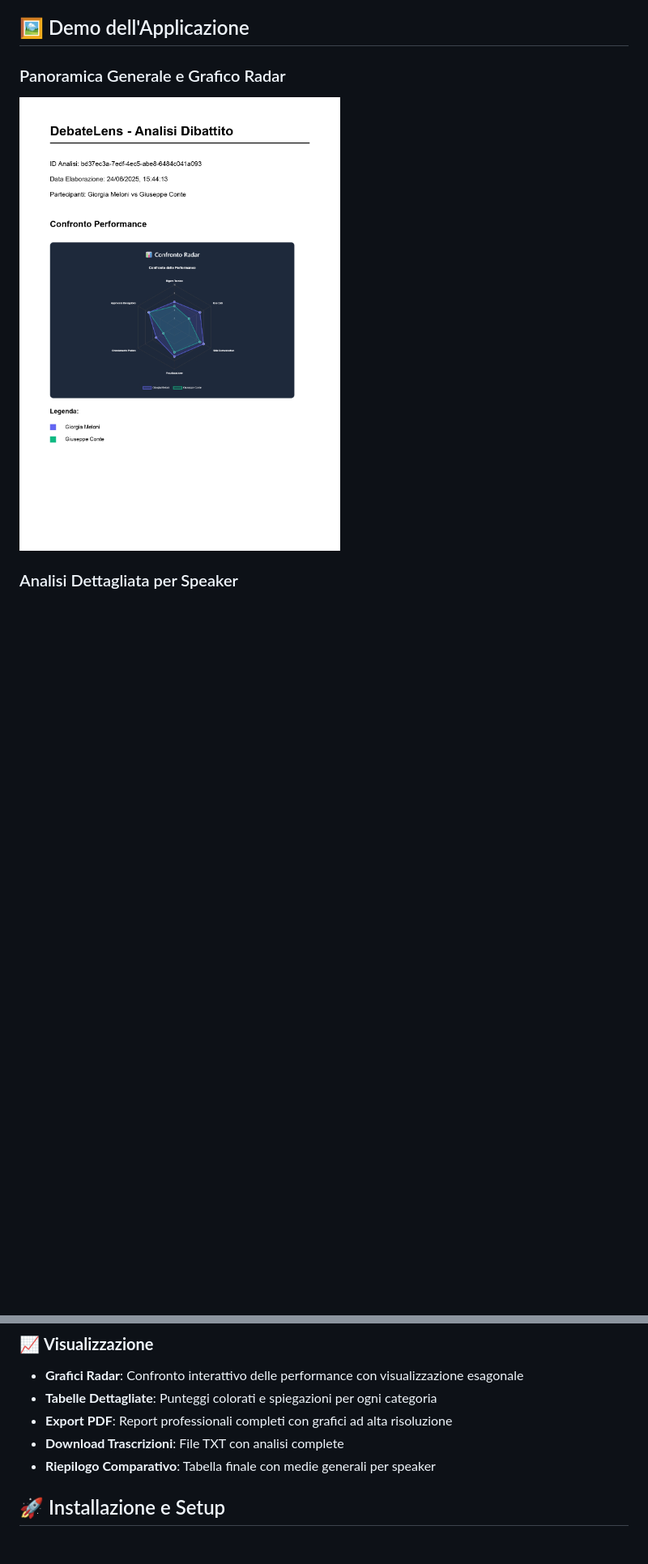
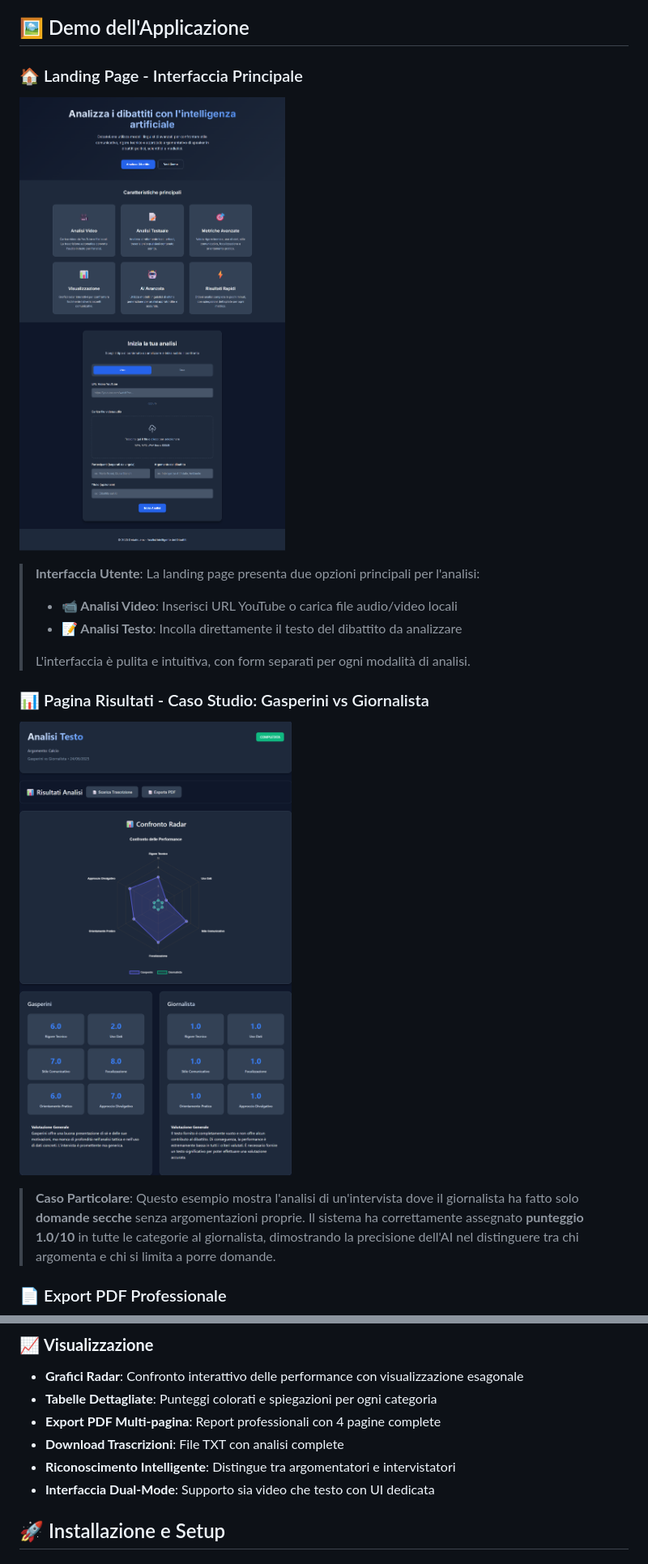
Before and after one commit to mavalente92/debatelens, a Markdown page: README.md, 2 parts joined by grey strips. Shown: that part at 81% size. Drawn GitHub-style; pictures changed too: assets/gasperini_giornalista.png (added), assets/landing.png (added); blank space fills up the shorter version.

```diff
--- a/README.md
+++ b/README.md
@@ -6,8 +6,19 @@ DebateLens è un'applicazione web avanzata che utilizza l'intelligenza artificia
 
 ## 🖼️ Demo dell'Applicazione
 
-### Panoramica Generale e Grafico Radar
-![DebateLens Overview](./assets/demo-overview.png.jpg)
+### 🏠 Landing Page - Interfaccia Principale
+![DebateLens Landing](./assets/landing.png)
 
-### Analisi Dettagliata per Speaker
+> **Interfaccia Utente**: La landing page presenta due opzioni principali per l'analisi:
+> - **📹 Analisi Video**: Inserisci URL YouTube o carica file audio/video locali
+> - **📝 Analisi Testo**: Incolla direttamente il testo del dibattito da analizzare
+>
+> L'interfaccia è pulita e intuitiva, con form separati per ogni modalità di analisi.
+
+### 📊 Pagina Risultati - Caso Studio: Gasperini vs Giornalista
+![DebateLens Results](./assets/gasperini_giornalista.png)
+
+> **Caso Particolare**: Questo esempio mostra l'analisi di un'intervista dove il giornalista ha fatto solo **domande secche** senza argomentazioni proprie. Il sistema ha correttamente assegnato **punteggio 1.0/10** in tutte le categorie al giornalista, dimostrando la precisione dell'AI nel distinguere tra chi argomenta e chi si limita a porre domande.
+
+### 📄 Export PDF Professionale
 <div align="center">
@@ -43,9 +61,10 @@ DebateLens è un'applicazione web avanzata che utilizza l'intelligenza artificia
 ### 📈 **Visualizzazione**
 - **Grafici Radar**: Confronto interattivo delle performance con visualizzazione esagonale
 - **Tabelle Dettagliate**: Punteggi colorati e spiegazioni per ogni categoria
-- **Export PDF**: Report professionali completi con grafici ad alta risoluzione
+- **Export PDF Multi-pagina**: Report professionali con 4 pagine complete
 - **Download Trascrizioni**: File TXT con analisi complete
-- **Riepilogo Comparativo**: Tabella finale con medie generali per speaker
+- **Riconoscimento Intelligente**: Distingue tra argomentatori e intervistatori
+- **Interfaccia Dual-Mode**: Supporto sia video che testo con UI dedicata
 
 ## 🚀 Installazione e Setup
 
```
Also changed, not shown: other parts of README.md (+19 -10 lines), assets/demo-conte.jpg (renamed from assets/demo-conte.png.jpg), assets/demo-meloni.jpg (renamed from assets/demo-meloni.png.jpg), assets/demo-overview.jpg (renamed from assets/demo-overview.png.jpg), assets/demo-summary.jpg (renamed from assets/demo-summary.png.jpg), 1 other file.
